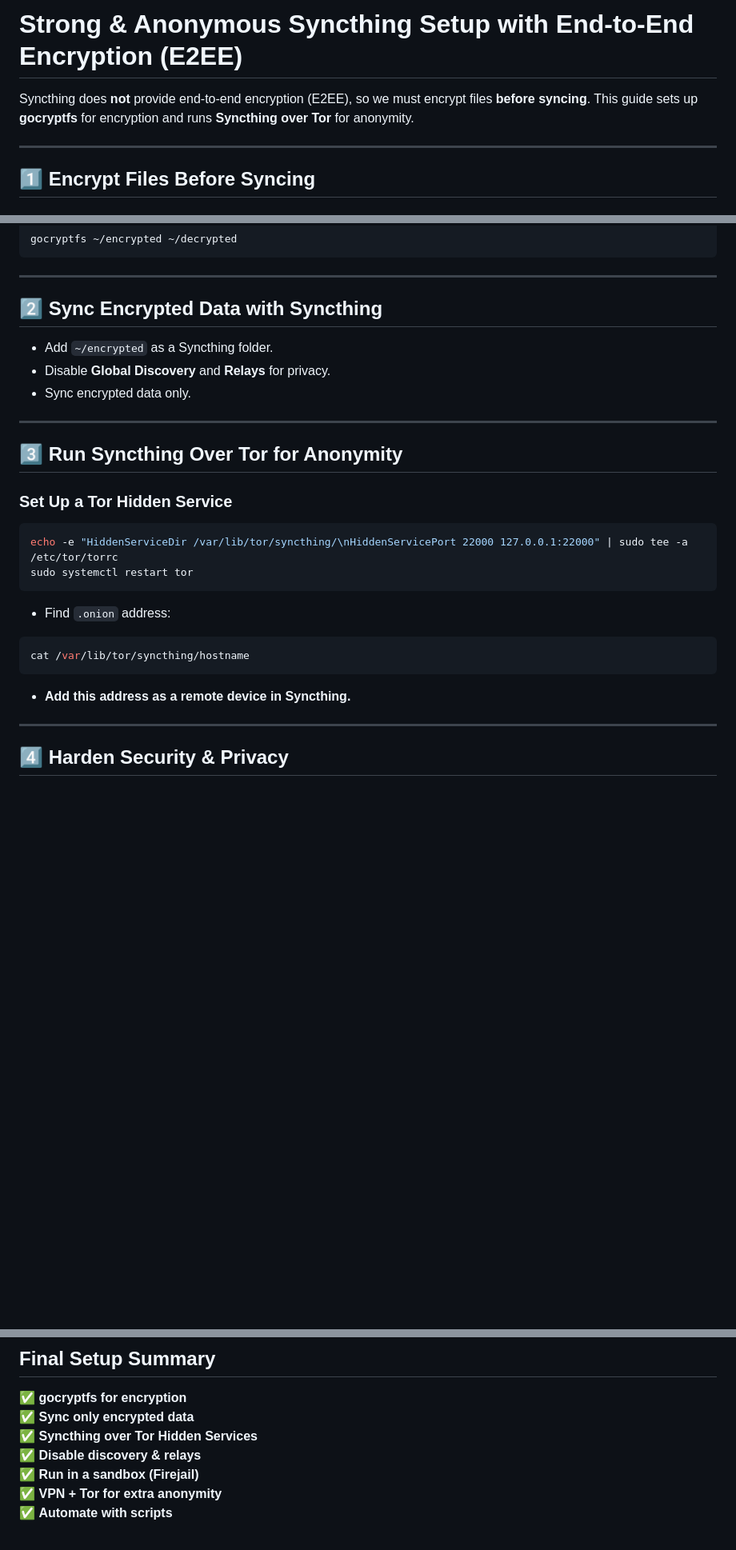
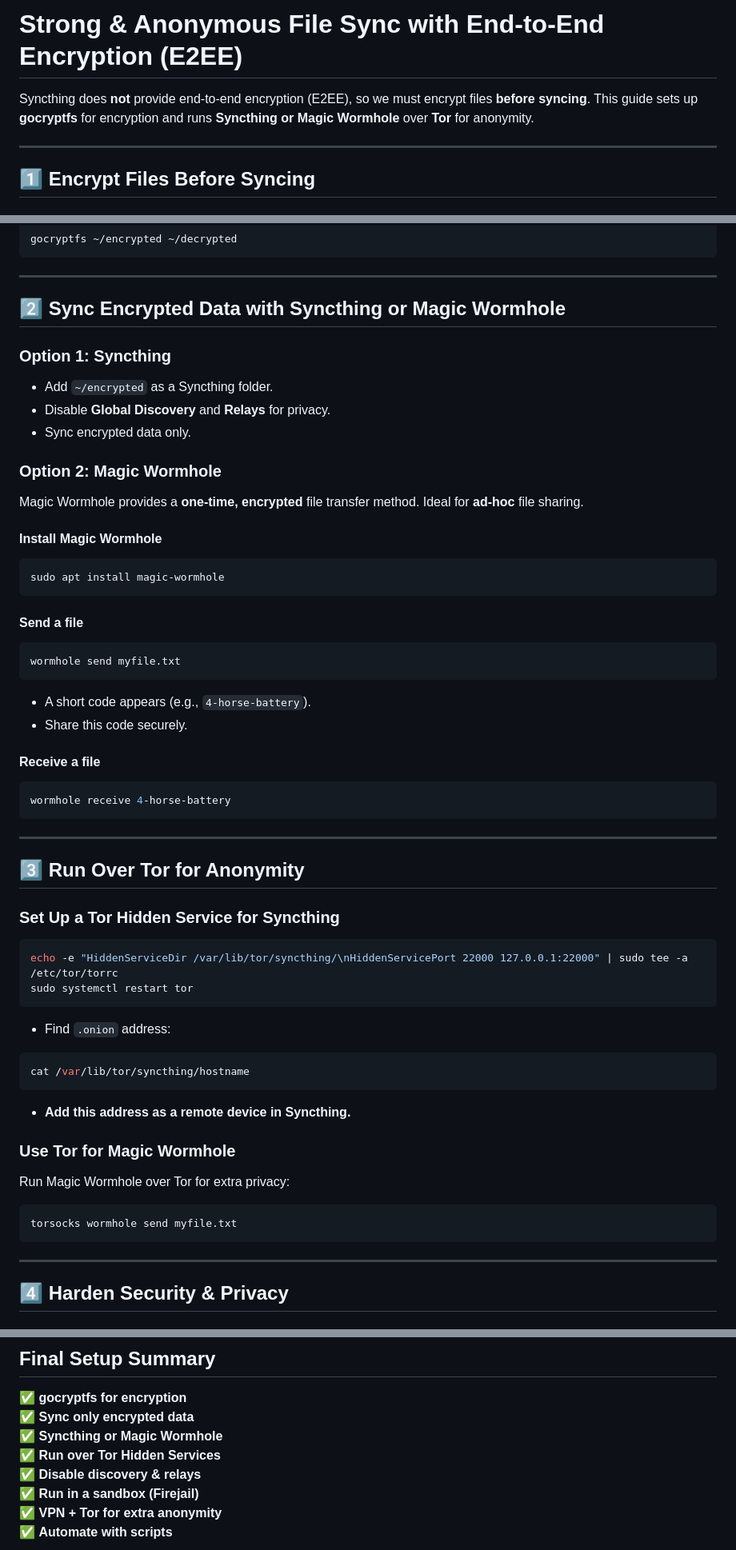
Before and after one commit to samedayhurt/laraza, a Markdown page: e2eefilechange.md, 3 parts joined by grey strips. Shown at 80% size. Rendered like a GitHub page; blank space fills up the shorter version.

Commit message:
Update e2eefilechange.md
added magic wormhole option for p2p

````diff
--- a/e2eefilechange.md
+++ b/e2eefilechange.md
@@ -1,6 +1,6 @@
-# **Strong & Anonymous Syncthing Setup with End-to-End Encryption (E2EE)**
+# **Strong & Anonymous File Sync with End-to-End Encryption (E2EE)**
 
-Syncthing does **not** provide end-to-end encryption (E2EE), so we must encrypt files **before syncing**. This guide sets up **gocryptfs** for encryption and runs **Syncthing over Tor** for anonymity.
+Syncthing does **not** provide end-to-end encryption (E2EE), so we must encrypt files **before syncing**. This guide sets up **gocryptfs** for encryption and runs **Syncthing or Magic Wormhole** over **Tor** for anonymity.
 
 ---
 
@@ -30,16 +30,36 @@ gocryptfs ~/encrypted ~/decrypted
 
 ---
 
-## **2️⃣ Sync Encrypted Data with Syncthing**
+## **2️⃣ Sync Encrypted Data with Syncthing or Magic Wormhole**
+### **Option 1: Syncthing**
 - Add `~/encrypted` as a Syncthing folder.
 - Disable **Global Discovery** and **Relays** for privacy.
 - Sync encrypted data only.
 
+### **Option 2: Magic Wormhole**
+Magic Wormhole provides a **one-time, encrypted** file transfer method. Ideal for **ad-hoc** file sharing.
+
+#### **Install Magic Wormhole**
+```bash
+sudo apt install magic-wormhole
+```
+#### **Send a file**
+```bash
+wormhole send myfile.txt
+```
+- A short code appears (e.g., `4-horse-battery`).
+- Share this code securely.
+
+#### **Receive a file**
+```bash
+wormhole receive 4-horse-battery
+```
+
 ---
 
-## **3️⃣ Run Syncthing Over Tor for Anonymity**
+## **3️⃣ Run Over Tor for Anonymity**
 
-### **Set Up a Tor Hidden Service**
+### **Set Up a Tor Hidden Service for Syncthing**
 ```bash
 echo -e "HiddenServiceDir /var/lib/tor/syncthing/\nHiddenServicePort 22000 127.0.0.1:22000" | sudo tee -a /etc/tor/torrc
 sudo systemctl restart tor
@@ -49,6 +69,12 @@ sudo systemctl restart tor
 cat /var/lib/tor/syncthing/hostname
 ```
 - **Add this address as a remote device in Syncthing.**
+
+### **Use Tor for Magic Wormhole**
+Run Magic Wormhole over Tor for extra privacy:
+```bash
+torsocks wormhole send myfile.txt
+```
 
 ---
 
@@ -109,7 +135,8 @@ Then, set up a **cron job** or **systemd service** to run it at startup.
 ## **Final Setup Summary**
 ✅ **gocryptfs for encryption**
 ✅ **Sync only encrypted data**
-✅ **Syncthing over Tor Hidden Services**
+✅ **Syncthing or Magic Wormhole**
+✅ **Run over Tor Hidden Services**
 ✅ **Disable discovery & relays**
 ✅ **Run in a sandbox (Firejail)**
 ✅ **VPN + Tor for extra anonymity**
````
Also changed, not shown: other parts of e2eefilechange.md (+1 -1 lines).
